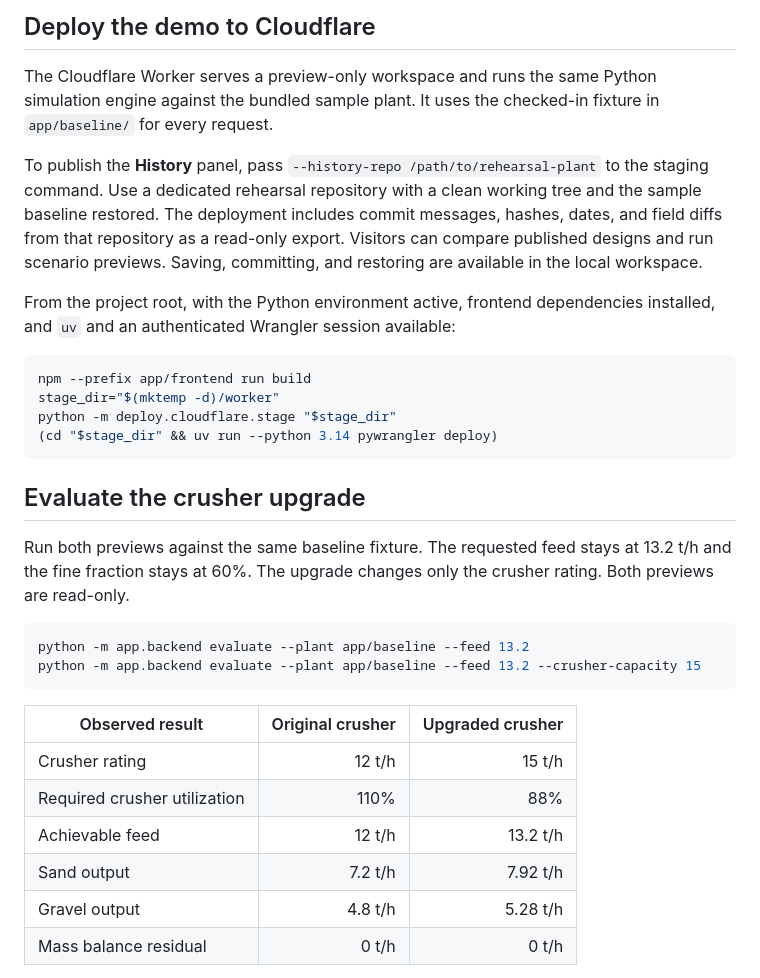
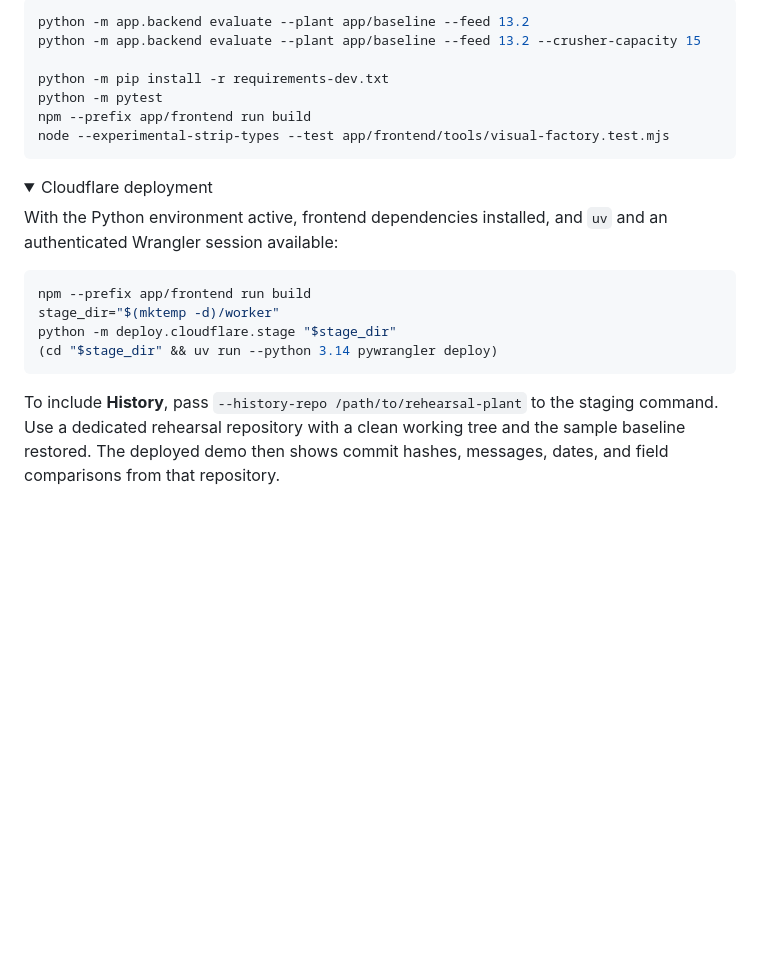
Before and after one commit to mayasjain/rement-proj, a Markdown page: README.md, the part around one of its changes. GitHub-like rendering; folded sections open; blank space fills up the shorter version.

````diff
--- a/README.md
+++ b/README.md
@@ -59,11 +85,20 @@ Use the same seed snapshot to reset subsequent rehearsals. Restore requires a cl
 
-## Deploy the demo to Cloudflare
+```sh
+python -m app.backend evaluate --plant app/baseline --feed 13.2
+python -m app.backend evaluate --plant app/baseline --feed 13.2 --crusher-capacity 15
 
-The Cloudflare Worker serves a preview-only workspace and runs the same Python simulation engine against the bundled sample plant. It uses the checked-in fixture in `app/baseline/` for every request.
+python -m pip install -r requirements-dev.txt
+python -m pytest
+npm --prefix app/frontend run build
+node --experimental-strip-types --test app/frontend/tools/visual-factory.test.mjs
+```
 
-To publish the **History** panel, pass `--history-repo /path/to/rehearsal-plant` to the staging command. Use a dedicated rehearsal repository with a clean working tree and the sample baseline restored. The deployment includes commit messages, hashes, dates, and field diffs from that repository as a read-only export. Visitors can compare published designs and run scenario previews. Saving, committing, and restoring are available in the local workspace.
+</details>
 
-From the project root, with the Python environment active, frontend dependencies installed, and `uv` and an authenticated Wrangler session available:
+<details>
+<summary>Cloudflare deployment</summary>
+
+With the Python environment active, frontend dependencies installed, and `uv` and an authenticated Wrangler session available:
 
 ```sh
 npm --prefix app/frontend run build
@@ -72,21 +107,5 @@ python -m deploy.cloudflare.stage "$stage_dir"
 (cd "$stage_dir" && uv run --python 3.14 pywrangler deploy)
 ```
 
-## Evaluate the crusher upgrade
+To include **History**, pass `--history-repo /path/to/rehearsal-plant` to the staging command. Use a dedicated rehearsal repository with a clean working tree and the sample baseline restored. The deployed demo then shows commit hashes, messages, dates, and field comparisons from that repository.
 
-Run both previews against the same baseline fixture. The requested feed stays at 13.2 t/h and the fine fraction stays at 60%. The upgrade changes only the crusher rating. Both previews are read-only.
-
-```sh
-python -m app.backend evaluate --plant app/baseline --feed 13.2
-python -m app.backend evaluate --plant app/baseline --feed 13.2 --crusher-capacity 15
-```
-
-| Observed result | Original crusher | Upgraded crusher |
-| --- | ---: | ---: |
-| Crusher rating | 12 t/h | 15 t/h |
-| Required crusher utilization | 110% | 88% |
-| Achievable feed | 12 t/h | 13.2 t/h |
-| Sand output | 7.2 t/h | 7.92 t/h |
-| Gravel output | 4.8 t/h | 5.28 t/h |
-| Mass balance residual | 0 t/h | 0 t/h |
-
````
Also changed, not shown: other parts of README.md (+57 -69 lines), docs/images/plant-as-code-workspace.png (added).
